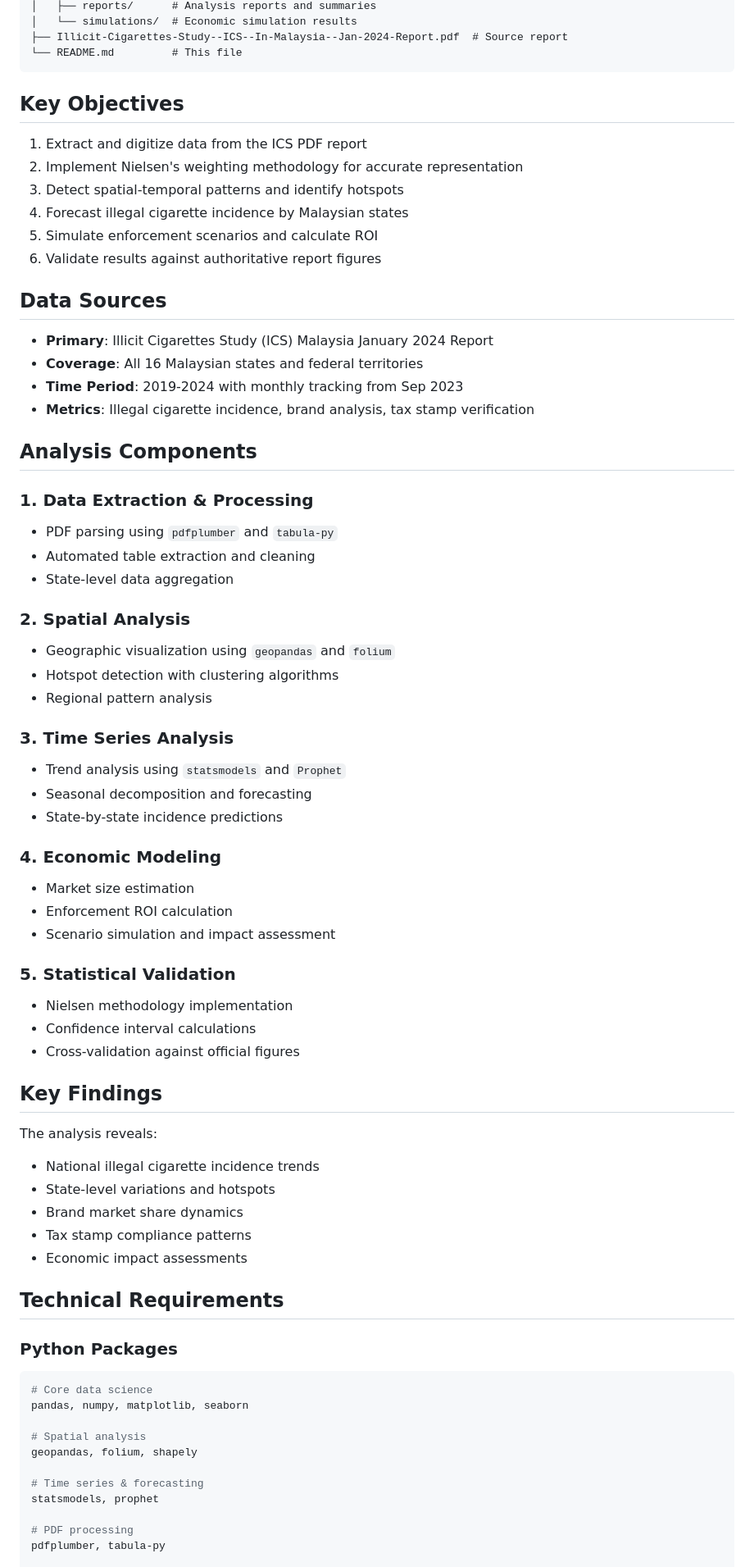
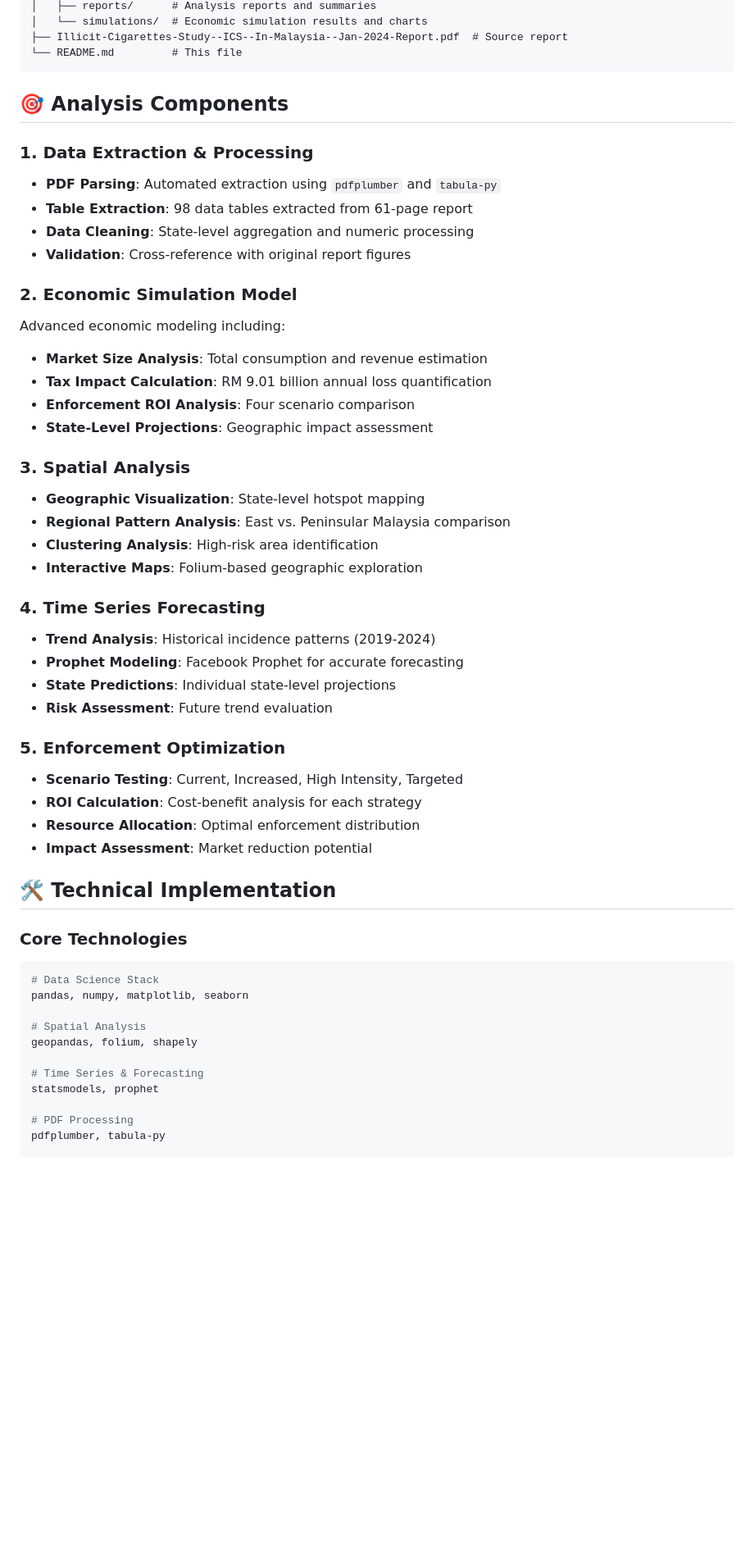
Before and after one commit to yllvar/smuggled-ciggie, a Markdown page: README.md, the part around one of its changes. Shown at 82% size. GitHub-like rendering; blank space fills up the shorter version.

````diff
--- a/README.md
+++ b/README.md
@@ -24,71 +65,55 @@ This project implements a comprehensive data science analysis for the Illicit Ci
 │   ├── reports/      # Analysis reports and summaries
-│   └── simulations/  # Economic simulation results
+│   └── simulations/  # Economic simulation results and charts
 ├── Illicit-Cigarettes-Study--ICS--In-Malaysia--Jan-2024-Report.pdf  # Source report
 └── README.md         # This file
 ```
 
-## Key Objectives
-1. Extract and digitize data from the ICS PDF report
-2. Implement Nielsen's weighting methodology for accurate representation
-3. Detect spatial-temporal patterns and identify hotspots
-4. Forecast illegal cigarette incidence by Malaysian states
-5. Simulate enforcement scenarios and calculate ROI
-6. Validate results against authoritative report figures
-
-## Data Sources
-- **Primary**: Illicit Cigarettes Study (ICS) Malaysia January 2024 Report
-- **Coverage**: All 16 Malaysian states and federal territories
-- **Time Period**: 2019-2024 with monthly tracking from Sep 2023
-- **Metrics**: Illegal cigarette incidence, brand analysis, tax stamp verification
-
-## Analysis Components
+## 🎯 Analysis Components
 
 ### 1. Data Extraction & Processing
-- PDF parsing using `pdfplumber` and `tabula-py`
-- Automated table extraction and cleaning
-- State-level data aggregation
+- **PDF Parsing**: Automated extraction using `pdfplumber` and `tabula-py`
+- **Table Extraction**: 98 data tables extracted from 61-page report
+- **Data Cleaning**: State-level aggregation and numeric processing
+- **Validation**: Cross-reference with original report figures
 
-### 2. Spatial Analysis
-- Geographic visualization using `geopandas` and `folium`
-- Hotspot detection with clustering algorithms
-- Regional pattern analysis
+### 2. Economic Simulation Model
+Advanced economic modeling including:
+- **Market Size Analysis**: Total consumption and revenue estimation
+- **Tax Impact Calculation**: RM 9.01 billion annual loss quantification
+- **Enforcement ROI Analysis**: Four scenario comparison
+- **State-Level Projections**: Geographic impact assessment
 
-### 3. Time Series Analysis
-- Trend analysis using `statsmodels` and `Prophet`
-- Seasonal decomposition and forecasting
-- State-by-state incidence predictions
+### 3. Spatial Analysis
+- **Geographic Visualization**: State-level hotspot mapping
+- **Regional Pattern Analysis**: East vs. Peninsular Malaysia comparison
+- **Clustering Analysis**: High-risk area identification
+- **Interactive Maps**: Folium-based geographic exploration
 
-### 4. Economic Modeling
-- Market size estimation
-- Enforcement ROI calculation
-- Scenario simulation and impact assessment
+### 4. Time Series Forecasting
+- **Trend Analysis**: Historical incidence patterns (2019-2024)
+- **Prophet Modeling**: Facebook Prophet for accurate forecasting
+- **State Predictions**: Individual state-level projections
+- **Risk Assessment**: Future trend evaluation
 
-### 5. Statistical Validation
-- Nielsen methodology implementation
-- Confidence interval calculations
-- Cross-validation against official figures
+### 5. Enforcement Optimization
+- **Scenario Testing**: Current, Increased, High Intensity, Targeted
+- **ROI Calculation**: Cost-benefit analysis for each strategy
+- **Resource Allocation**: Optimal enforcement distribution
+- **Impact Assessment**: Market reduction potential
 
-## Key Findings
-The analysis reveals:
-- National illegal cigarette incidence trends
-- State-level variations and hotspots
-- Brand market share dynamics
-- Tax stamp compliance patterns
-- Economic impact assessments
+## 🛠️ Technical Implementation
 
-## Technical Requirements
-
-### Python Packages
+### Core Technologies
 ```python
-# Core data science
+# Data Science Stack
 pandas, numpy, matplotlib, seaborn
 
-# Spatial analysis
+# Spatial Analysis
 geopandas, folium, shapely
 
-# Time series & forecasting
+# Time Series & Forecasting
 statsmodels, prophet
 
-# PDF processing
+# PDF Processing
 pdfplumber, tabula-py
 
````
Also changed, not shown: other parts of README.md (+164 -45 lines).
